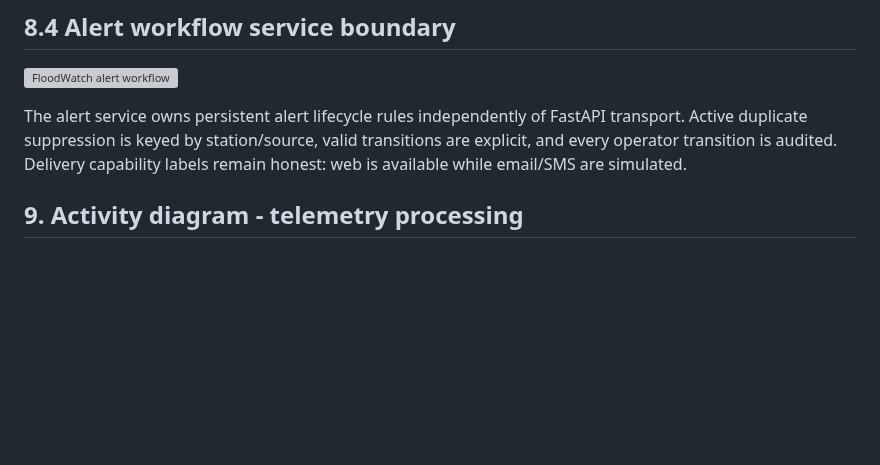
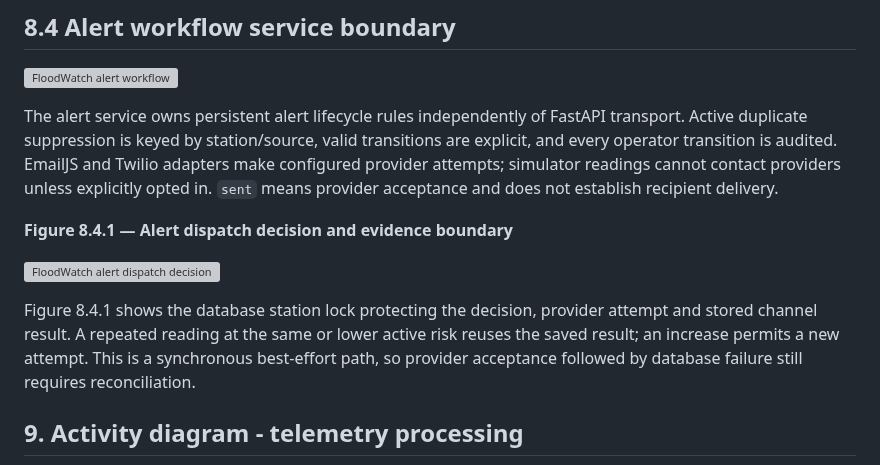
Before and after one commit to AjStyles20/flood-early-warning-system, a Markdown page: files/docs/software_engineering_methodology_and_design.md, the part around the change. Drawn GitHub-style; blank space fills up the shorter version; grey boxes are pictures that could not be loaded.

Commit message:
docs: reconcile alert implementation, evidence, design and work log

```diff
--- a/files/docs/software_engineering_methodology_and_design.md
+++ b/files/docs/software_engineering_methodology_and_design.md
@@ -186,7 +186,13 @@ flowchart LR
 
 ![FloodWatch alert workflow](diagrams/floodwatch_alert_workflow.svg)
 
-The alert service owns persistent alert lifecycle rules independently of FastAPI transport. Active duplicate suppression is keyed by station/source, valid transitions are explicit, and every operator transition is audited. Delivery capability labels remain honest: web is available while email/SMS are simulated.
+The alert service owns persistent alert lifecycle rules independently of FastAPI transport. Active duplicate suppression is keyed by station/source, valid transitions are explicit, and every operator transition is audited. EmailJS and Twilio adapters make configured provider attempts; simulator readings cannot contact providers unless explicitly opted in. `sent` means provider acceptance and does not establish recipient delivery.
+
+**Figure 8.4.1 — Alert dispatch decision and evidence boundary**
+
+![FloodWatch alert dispatch decision](diagrams/floodwatch_alert_dispatch_decision.svg)
+
+Figure 8.4.1 shows the database station lock protecting the decision, provider attempt and stored channel result. A repeated reading at the same or lower active risk reuses the saved result; an increase permits a new attempt. This is a synchronous best-effort path, so provider acceptance followed by database failure still requires reconciliation.
 
 ## 9. Activity diagram - telemetry processing
 
```
